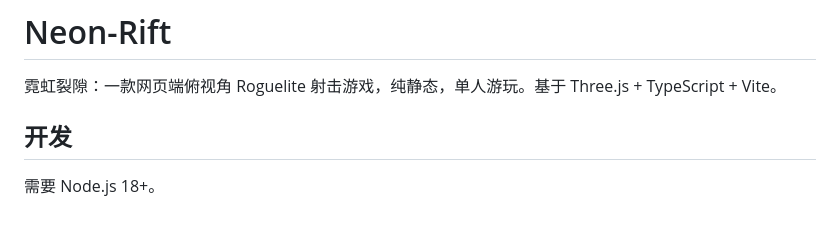
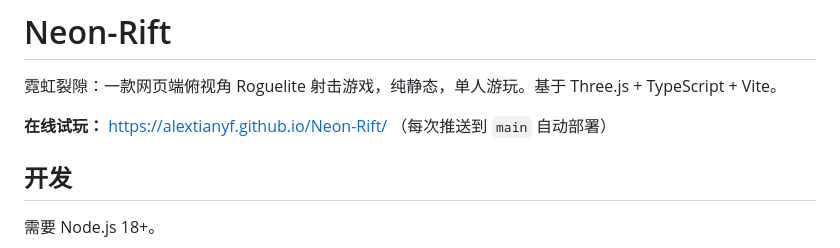
Before and after one commit to alextianyf/Neon-Rift, a Markdown page: README.md, the part around the change. Rendered like a GitHub page; blank space fills up the shorter version.

Commit message:
Add live play link to README

```diff
--- a/README.md
+++ b/README.md
@@ -1,6 +1,8 @@
 # Neon-Rift
 
 霓虹裂隙：一款网页端俯视角 Roguelite 射击游戏，纯静态，单人游玩。基于 Three.js + TypeScript + Vite。
+
+**在线试玩：** https://alextianyf.github.io/Neon-Rift/ （每次推送到 `main` 自动部署）
 
 ## 开发
 
```
